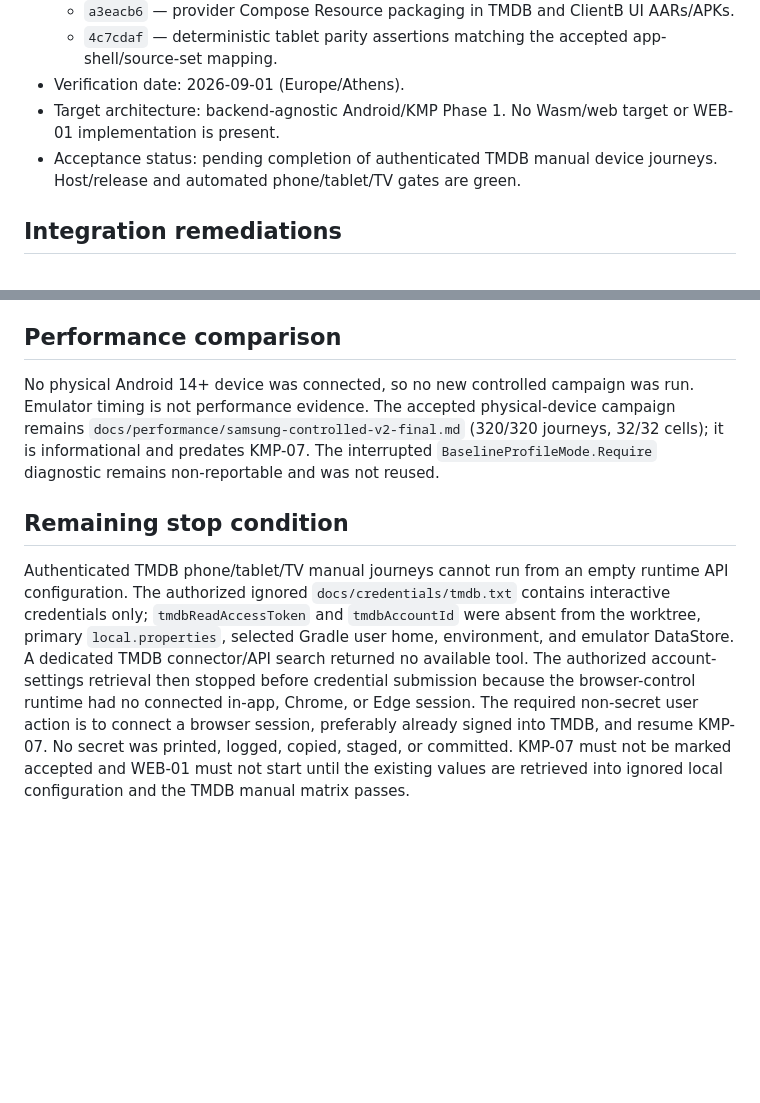
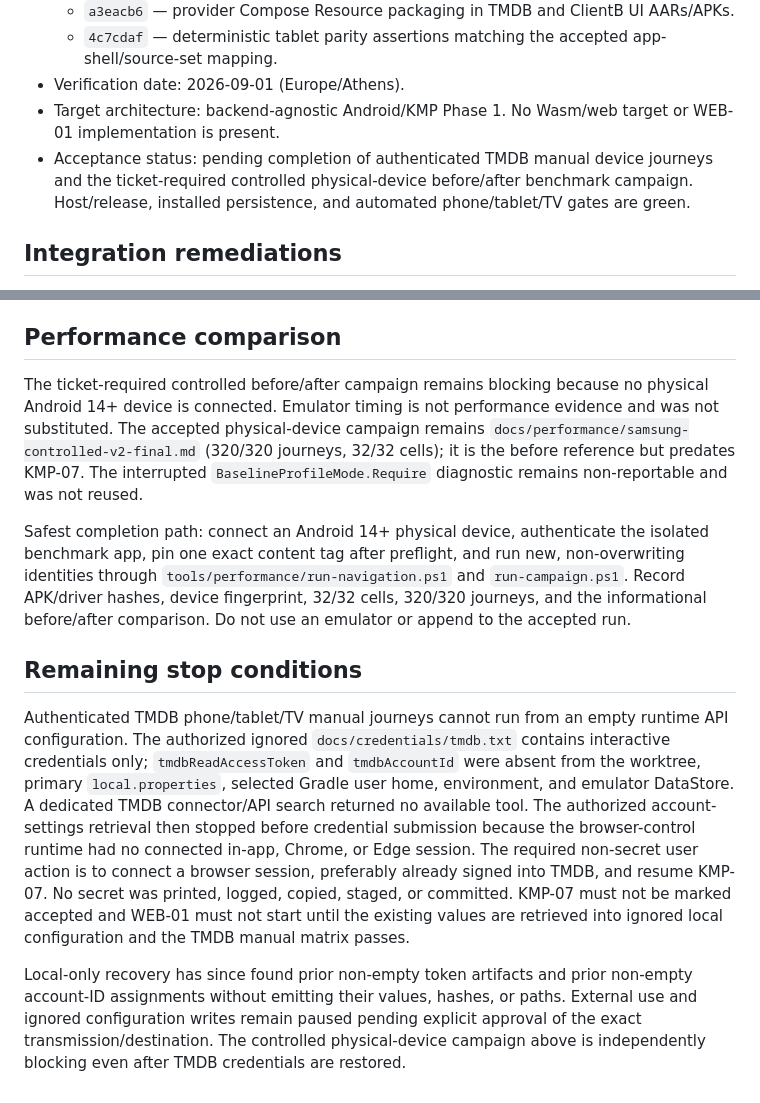
Before and after one commit to nikospamp/StreamCore-TV, a Markdown page: docs/kmp/KMP-07-evidence.md, 2 parts joined by grey strips. Drawn GitHub-style; blank space fills up the shorter version.

Commit message:
docs(kmp): harden parity acceptance evidence

```diff
--- a/docs/kmp/KMP-07-evidence.md
+++ b/docs/kmp/KMP-07-evidence.md
@@ -10,7 +10,8 @@
   - `4c7cdaf` — deterministic tablet parity assertions matching the accepted app-shell/source-set mapping.
 - Verification date: 2026-09-01 (Europe/Athens).
 - Target architecture: backend-agnostic Android/KMP Phase 1. No Wasm/web target or WEB-01 implementation is present.
-- Acceptance status: pending completion of authenticated TMDB manual device journeys. Host/release and automated phone/tablet/TV gates are green.
+- Acceptance status: pending completion of authenticated TMDB manual device journeys and the ticket-required controlled physical-device
+  before/after benchmark campaign. Host/release, installed persistence, and automated phone/tablet/TV gates are green.
 
 ## Integration remediations
 
@@ -136,11 +198,16 @@ provider AARs and the corresponding flavor APKs. Profile generation was intentio
 
 ## Performance comparison
 
-No physical Android 14+ device was connected, so no new controlled campaign was run. Emulator timing is not performance evidence. The accepted
-physical-device campaign remains `docs/performance/samsung-controlled-v2-final.md` (320/320 journeys, 32/32 cells); it is informational and
-predates KMP-07. The interrupted `BaselineProfileMode.Require` diagnostic remains non-reportable and was not reused.
+The ticket-required controlled before/after campaign remains blocking because no physical Android 14+ device is connected. Emulator timing is not
+performance evidence and was not substituted. The accepted physical-device campaign remains `docs/performance/samsung-controlled-v2-final.md`
+(320/320 journeys, 32/32 cells); it is the before reference but predates KMP-07. The interrupted `BaselineProfileMode.Require` diagnostic remains
+non-reportable and was not reused.
 
-## Remaining stop condition
+Safest completion path: connect an Android 14+ physical device, authenticate the isolated benchmark app, pin one exact content tag after preflight,
+and run new, non-overwriting identities through `tools/performance/run-navigation.ps1` and `run-campaign.ps1`. Record APK/driver hashes, device
+fingerprint, 32/32 cells, 320/320 journeys, and the informational before/after comparison. Do not use an emulator or append to the accepted run.
+
+## Remaining stop conditions
 
 Authenticated TMDB phone/tablet/TV manual journeys cannot run from an empty runtime API configuration. The authorized ignored
 `docs/credentials/tmdb.txt` contains interactive credentials only; `tmdbReadAccessToken` and `tmdbAccountId` were absent from the worktree,
@@ -149,3 +216,7 @@ available tool. The authorized account-settings retrieval then stopped before cr
 connected in-app, Chrome, or Edge session. The required non-secret user action is to connect a browser session, preferably already signed into
 TMDB, and resume KMP-07. No secret was printed, logged, copied, staged, or committed. KMP-07 must not be marked accepted and WEB-01 must not start
 until the existing values are retrieved into ignored local configuration and the TMDB manual matrix passes.
+
+Local-only recovery has since found prior non-empty token artifacts and prior non-empty account-ID assignments without emitting their values,
+hashes, or paths. External use and ignored configuration writes remain paused pending explicit approval of the exact transmission/destination.
+The controlled physical-device campaign above is independently blocking even after TMDB credentials are restored.
```
Also changed, not shown: other parts of docs/kmp/KMP-07-evidence.md (+63 -2 lines), docs/kmp/migration-baseline.md (+12 -11 lines).
